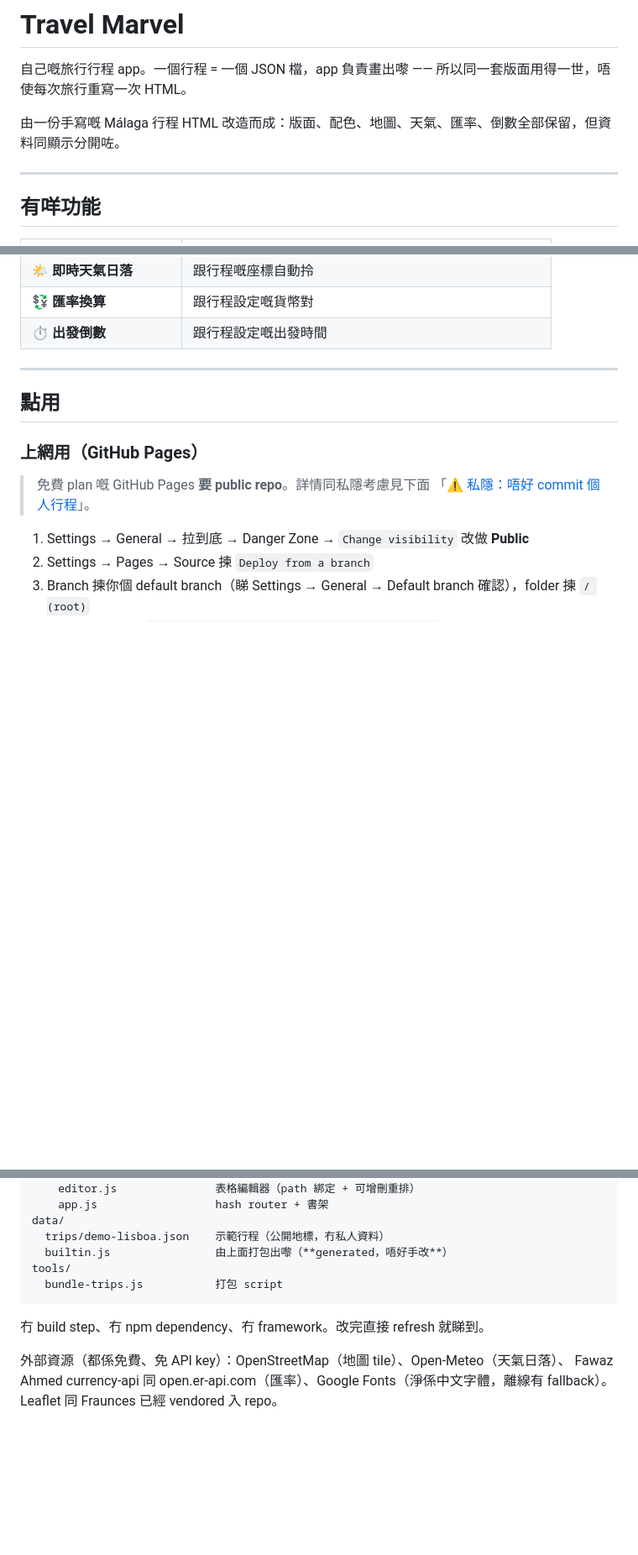
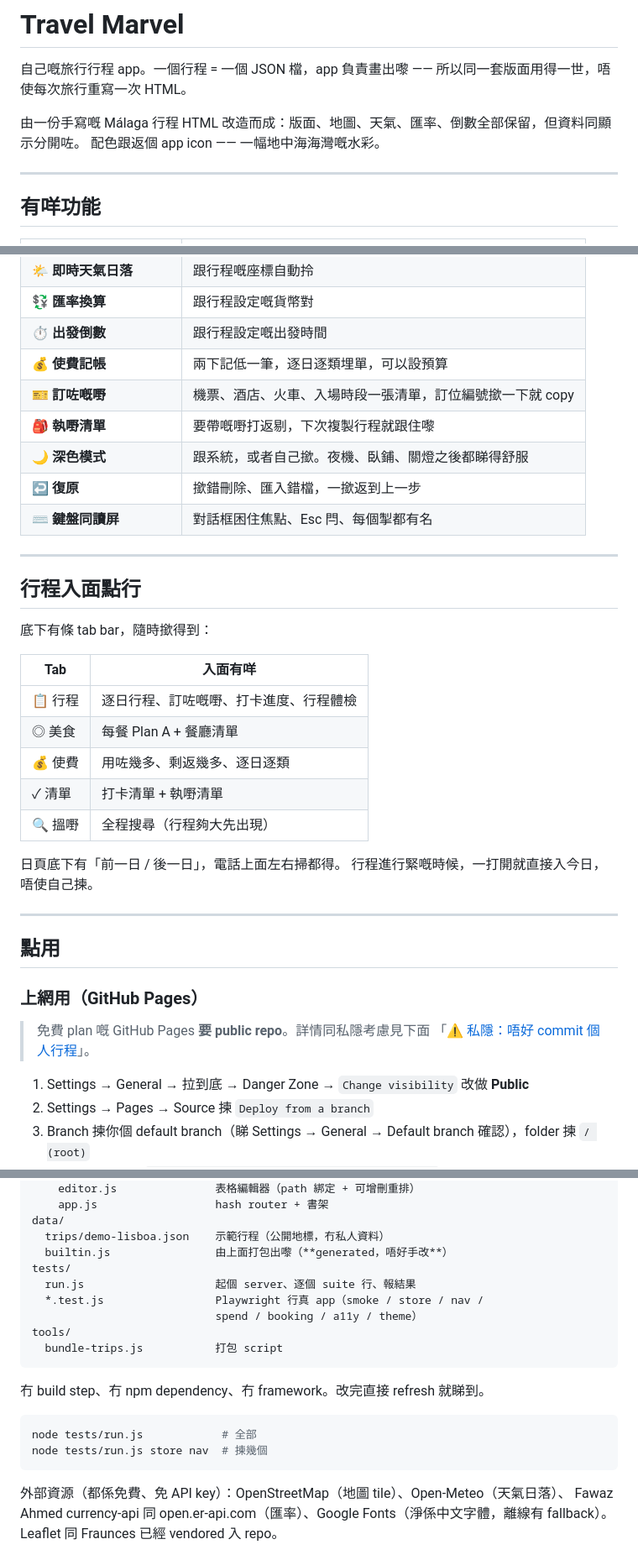
Before and after one commit to hong111o/travelapp, a Markdown page: README.md, 3 parts joined by grey strips. Shown at 84% size. GitHub-like rendering; blank space fills up the shorter version.

Commit message:
Bring the README up to date with what the app now does
The feature table still described the app before spend tracking, the
bookings list, packing, dark mode, restore and the keyboard work, and
said nothing about how you move around a trip now that there is a tab
bar. Also documents how to run the suites.

Co-Authored-By: Claude Opus 5 <noreply@anthropic.com>
Claude-Session: https://claude.ai/code/session_01XZLH8ncZ6gteMX6dwUhXvf

````diff
--- a/README.md
+++ b/README.md
@@ -2,7 +2,8 @@
 
 自己嘅旅行行程 app。一個行程 = 一個 JSON 檔，app 負責畫出嚟 —— 所以同一套版面用得一世，唔使每次旅行重寫一次 HTML。
 
-由一份手寫嘅 Málaga 行程 HTML 改造而成：版面、配色、地圖、天氣、匯率、倒數全部保留，但資料同顯示分開咗。
+由一份手寫嘅 Málaga 行程 HTML 改造而成：版面、地圖、天氣、匯率、倒數全部保留，但資料同顯示分開咗。
+配色跟返個 app icon —— 一幅地中海海灣嘅水彩。
 
 ---
 
@@ -32,6 +33,29 @@
 | 🌤️ **即時天氣日落** | 跟行程嘅座標自動拎 |
 | 💱 **匯率換算** | 跟行程設定嘅貨幣對 |
 | ⏱️ **出發倒數** | 跟行程設定嘅出發時間 |
+| 💰 **使費記帳** | 兩下記低一筆，逐日逐類埋單，可以設預算 |
+| 🎫 **訂咗嘅嘢** | 機票、酒店、火車、入場時段一張清單，訂位編號撳一下就 copy |
+| 🎒 **執嘢清單** | 要帶嘅嘢打返剔，下次複製行程就跟住嚟 |
+| 🌙 **深色模式** | 跟系統，或者自己撳。夜機、臥鋪、關燈之後都睇得舒服 |
+| ↩️ **復原** | 撳錯刪除、匯入錯檔，一撳返到上一步 |
+| ⌨️ **鍵盤同讀屏** | 對話框困住焦點、Esc 閂、每個掣都有名 |
+
+---
+
+## 行程入面點行
+
+底下有條 tab bar，隨時撳得到：
+
+| Tab | 入面有咩 |
+|---|---|
+| 📋 行程 | 逐日行程、訂咗嘅嘢、打卡進度、行程體檢 |
+| ◎ 美食 | 每餐 Plan A + 餐廳清單 |
+| 💰 使費 | 用咗幾多、剩返幾多、逐日逐類 |
+| ✓ 清單 | 打卡清單 + 執嘢清單 |
+| 🔍 搵嘢 | 全程搜尋（行程夠大先出現） |
+
+日頁底下有「前一日 / 後一日」，電話上面左右掃都得。
+行程進行緊嘅時候，一打開就直接入今日，唔使自己揀。
 
 ---
 
@@ -563,11 +587,20 @@ assets/
 data/
   trips/demo-lisboa.json    示範行程（公開地標，冇私人資料）
   builtin.js                由上面打包出嚟（**generated，唔好手改**）
+tests/
+  run.js                    起個 server、逐個 suite 行、報結果
+  *.test.js                 Playwright 行真 app（smoke / store / nav /
+                            spend / booking / a11y / theme）
 tools/
   bundle-trips.js           打包 script
 ```
 
 冇 build step、冇 npm dependency、冇 framework。改完直接 refresh 就睇到。
+
+```sh
+node tests/run.js            # 全部
+node tests/run.js store nav  # 揀幾個
+```
 
 外部資源（都係免費、免 API key）：OpenStreetMap（地圖 tile）、Open-Meteo（天氣日落）、
 Fawaz Ahmed currency-api 同 open.er-api.com（匯率）、Google Fonts（淨係中文字體，離線有 fallback）。
````
